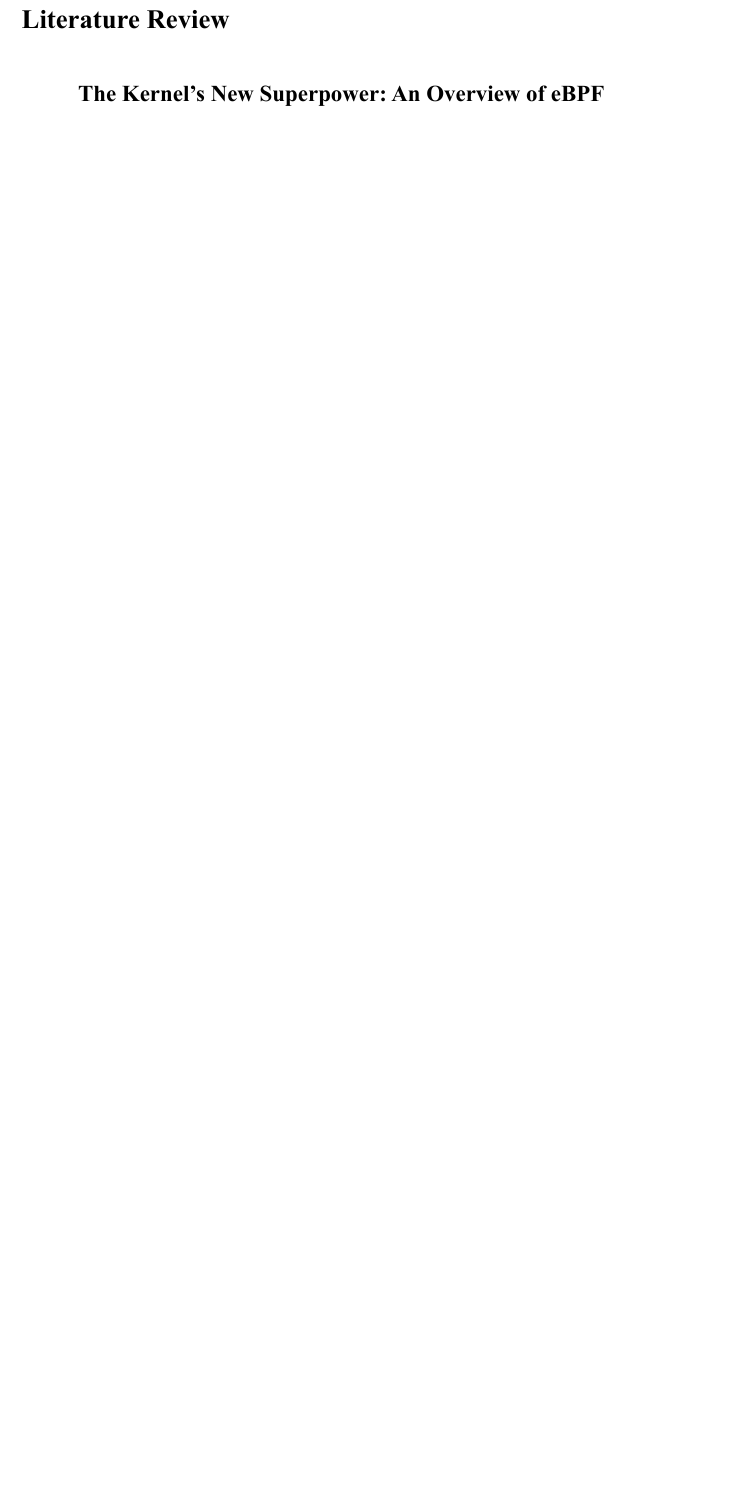
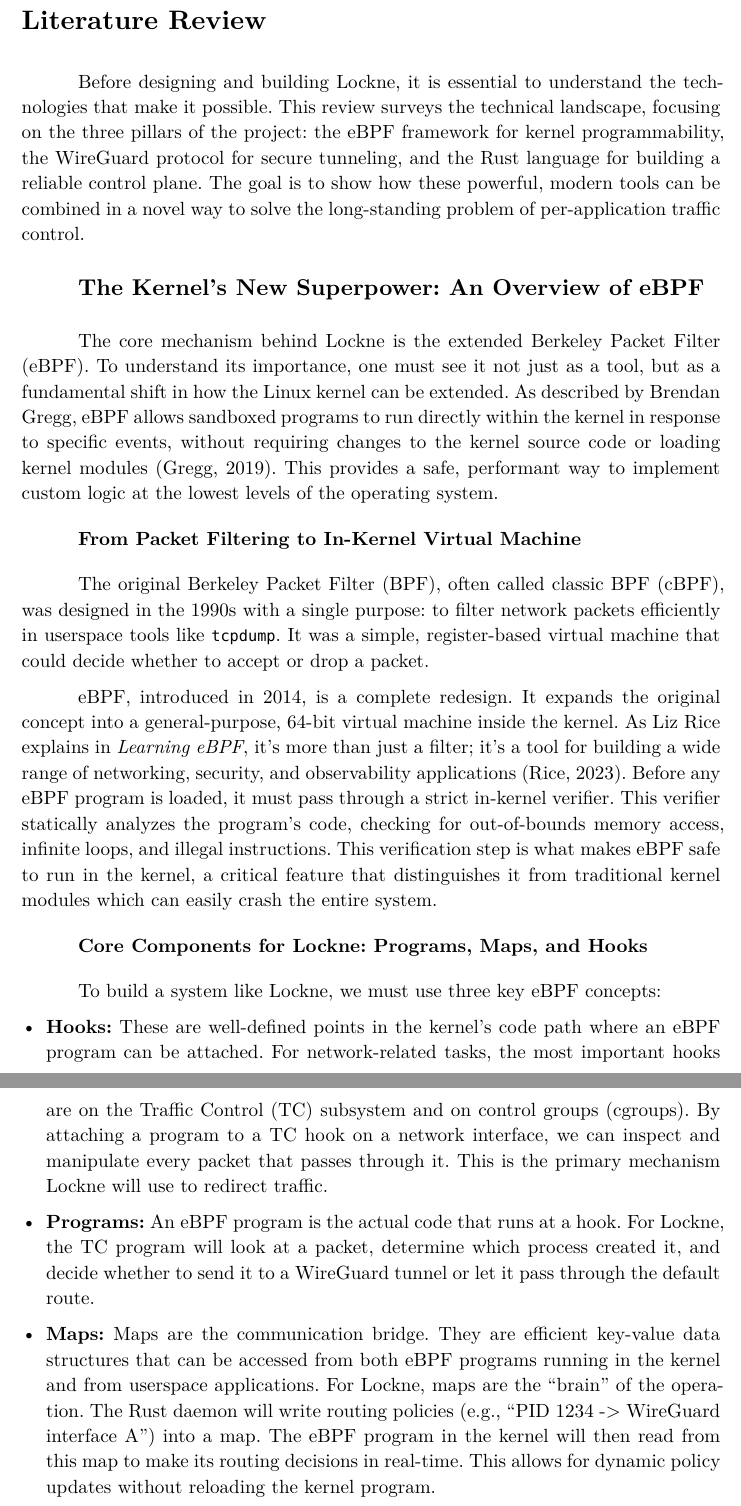
Before and after one commit to artogahr/lockne, a Typst document (thesis/master_thesis.typ, which reads thesis/chapters/03-literature-review.typ): part of page 9 of 9 before the commit and two parts of pages 10 and 11 of 11 after it, the two joined at a grey line, cut so that both start at the same text, the shorter picture padded with empty space. The pictures show the PDF file thesis/master_thesis.pdf that the author committed with the source.

Commit message:
Update wording

```diff
--- a/thesis/chapters/03-literature-review.typ
+++ b/thesis/chapters/03-literature-review.typ
@@ -1,3 +1,23 @@
 = Literature Review
 
+Before designing and building Lockne, it is essential to understand the technologies that make it possible. This review surveys the technical landscape, focusing on the three pillars of the project: the eBPF framework for kernel programmability, the WireGuard protocol for secure tunneling, and the Rust language for building a reliable control plane. The goal is to show how these powerful, modern tools can be combined in a novel way to solve the long-standing problem of per-application traffic control.
+
 == The Kernel's New Superpower: An Overview of eBPF
+
+The core mechanism behind Lockne is the extended Berkeley Packet Filter (eBPF). To understand its importance, one must see it not just as a tool, but as a fundamental shift in how the Linux kernel can be extended. As described by Brendan Gregg, eBPF allows sandboxed programs to run directly within the kernel in response to specific events, without requiring changes to the kernel source code or loading kernel modules (Gregg, 2019). This provides a safe, performant way to implement custom logic at the lowest levels of the operating system.
+
+=== From Packet Filtering to In-Kernel Virtual Machine
+
+The original Berkeley Packet Filter (BPF), often called classic BPF (cBPF), was designed in the 1990s with a single purpose: to filter network packets efficiently in userspace tools like `tcpdump`. It was a simple, register-based virtual machine that could decide whether to accept or drop a packet.
+
+eBPF, introduced in 2014, is a complete redesign. It expands the original concept into a general-purpose, 64-bit virtual machine inside the kernel. As Liz Rice explains in _Learning eBPF_, it's more than just a filter; it's a tool for building a wide range of networking, security, and observability applications (Rice, 2023). Before any eBPF program is loaded, it must pass through a strict in-kernel verifier. This verifier statically analyzes the program's code, checking for out-of-bounds memory access, infinite loops, and illegal instructions. This verification step is what makes eBPF safe to run in the kernel, a critical feature that distinguishes it from traditional kernel modules which can easily crash the entire system.
+
+=== Core Components for Lockne: Programs, Maps, and Hooks
+
+To build a system like Lockne, we must use three key eBPF concepts:
+
+- *Hooks:* These are well-defined points in the kernel's code path where an eBPF program can be attached. For network-related tasks, the most important hooks are on the Traffic Control (TC) subsystem and on control groups (cgroups). By attaching a program to a TC hook on a network interface, we can inspect and manipulate every packet that passes through it. This is the primary mechanism Lockne will use to redirect traffic.
+
+- *Programs:* An eBPF program is the actual code that runs at a hook. For Lockne, the TC program will look at a packet, determine which process created it, and decide whether to send it to a WireGuard tunnel or let it pass through the default route.
+
+- *Maps:* Maps are the communication bridge. They are efficient key-value data structures that can be accessed from both eBPF programs running in the kernel and from userspace applications. For Lockne, maps are the "brain" of the operation. The Rust daemon will write routing policies (e.g., "PID 1234 -> WireGuard interface A") into a map. The eBPF program in the kernel will then read from this map to make its routing decisions in real-time. This allows for dynamic policy updates without reloading the kernel program.
```
Also changed, not shown: thesis/chapters/04-practical-part.typ (+1 -0 lines), thesis/chapters/05-results.typ (+1 -0 lines), thesis/chapters/06-conclusion.typ (+1 -0 lines), thesis/chapters/07-references.typ (+11 -0 lines), thesis/master_thesis.typ (+1 -0 lines), thesis/chapters/01-introduction.typ (line endings or trailing spaces), thesis/master_thesis.pdf.
